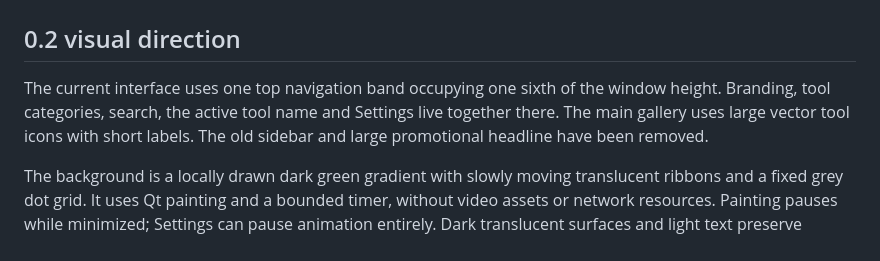
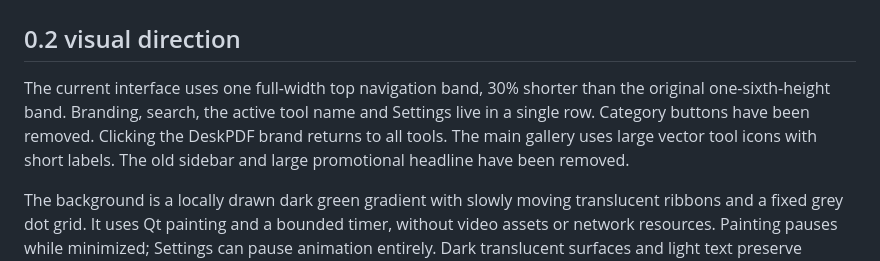
Before and after one commit to pommfritzer/DeskPDFtoolkit, a Markdown page: docs/DESIGN.md, the part around the change. GitHub-like rendering.

```diff
--- a/docs/DESIGN.md
+++ b/docs/DESIGN.md
@@ -2,7 +2,7 @@
 
 ## 0.2 visual direction
 
-The current interface uses one top navigation band occupying one sixth of the window height. Branding, tool categories, search, the active tool name and Settings live together there. The main gallery uses large vector tool icons with short labels. The old sidebar and large promotional headline have been removed.
+The current interface uses one full-width top navigation band, 30% shorter than the original one-sixth-height band. Branding, search, the active tool name and Settings live in a single row. Category buttons have been removed. Clicking the DeskPDF brand returns to all tools. The main gallery uses large vector tool icons with short labels. The old sidebar and large promotional headline have been removed.
 
 The background is a locally drawn dark green gradient with slowly moving translucent ribbons and a fixed grey dot grid. It uses Qt painting and a bounded timer, without video assets or network resources. Painting pauses while minimized; Settings can pause animation entirely. Dark translucent surfaces and light text preserve contrast over the moving background.
 
```
Also changed, not shown: README.md (+3 -3 lines), docs/VALIDATION.md (+4 -0 lines), docs/screenshots/library.png, docs/screenshots/workbench.png, 7 other files.
